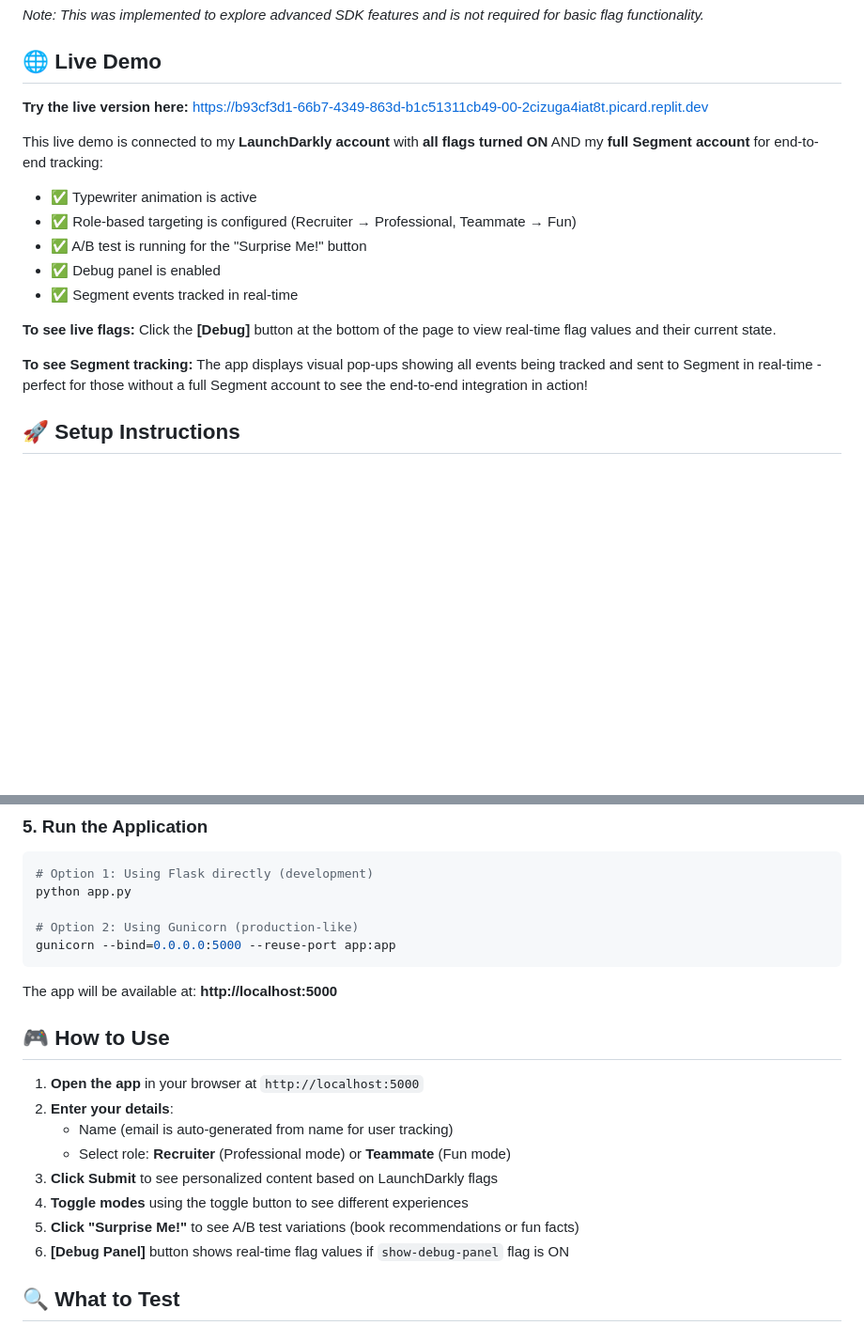
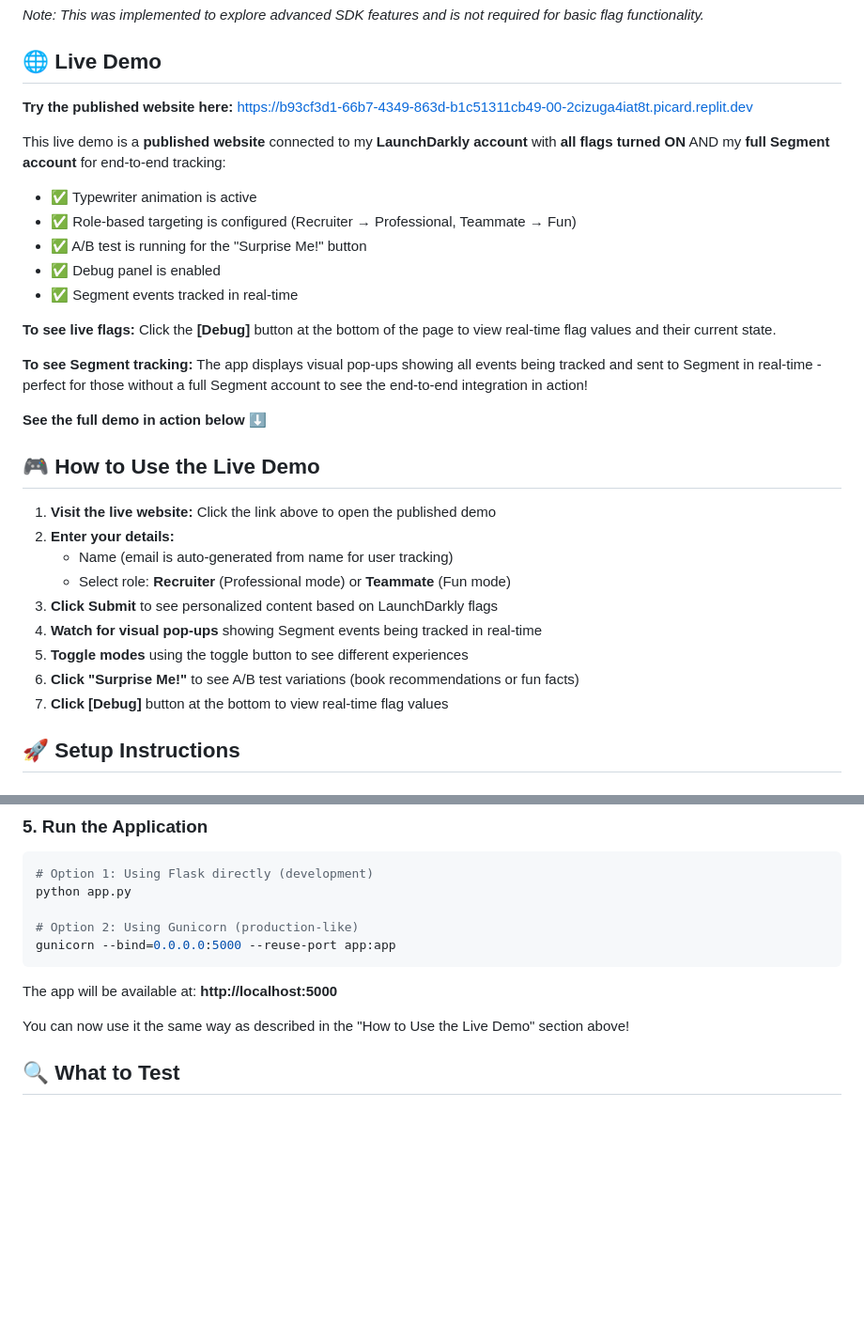
Before and after one commit to noluwalo/about-me-feature-flags, a Markdown page: README.md, 2 parts joined by grey strips. Shown at 94% size. Drawn GitHub-style; blank space fills up the shorter version.

Commit message:
Add instructions for using the live demo and clarify published website status
Update README.md to include a "How to Use the Live Demo" section and clarify that the live demo link points to a published website, enhancing user guidance and project transparency.

Replit-Commit-Author: Agent
Replit-Commit-Session-Id: 1674cb09-0f6f-42dc-ab74-a835d635f249
Replit-Commit-Checkpoint-Type: full_checkpoint
Replit-Commit-Screenshot-Url: https://storage.googleapis.com/screenshot-production-us-central1/b93cf3d1-66b7-4349-863d-b1c51311cb49/1674cb09-0f6f-42dc-ab74-a835d635f249/P1rVNcs

```diff
--- a/README.md
+++ b/README.md
@@ -39,9 +39,9 @@ This project includes the **LaunchDarkly Observability Plugin** (added for explo
 
 ## 🌐 Live Demo
 
-**Try the live version here:** [https://b93cf3d1-66b7-4349-863d-b1c51311cb49-00-2cizuga4iat8t.picard.replit.dev](https://b93cf3d1-66b7-4349-863d-b1c51311cb49-00-2cizuga4iat8t.picard.replit.dev)
+**Try the published website here:** [https://b93cf3d1-66b7-4349-863d-b1c51311cb49-00-2cizuga4iat8t.picard.replit.dev](https://b93cf3d1-66b7-4349-863d-b1c51311cb49-00-2cizuga4iat8t.picard.replit.dev)
 
-This live demo is connected to my **LaunchDarkly account** with **all flags turned ON** AND my **full Segment account** for end-to-end tracking:
+This live demo is a **published website** connected to my **LaunchDarkly account** with **all flags turned ON** AND my **full Segment account** for end-to-end tracking:
 - ✅ Typewriter animation is active
 - ✅ Role-based targeting is configured (Recruiter → Professional, Teammate → Fun)
 - ✅ A/B test is running for the "Surprise Me!" button
@@ -51,6 +51,20 @@ This live demo is connected to my **LaunchDarkly account** with **all flags turn
 **To see live flags:** Click the **[Debug]** button at the bottom of the page to view real-time flag values and their current state.
 
 **To see Segment tracking:** The app displays visual pop-ups showing all events being tracked and sent to Segment in real-time - perfect for those without a full Segment account to see the end-to-end integration in action!
+
+**See the full demo in action below** ⬇️
+
+## 🎮 How to Use the Live Demo
+
+1. **Visit the live website:** Click the link above to open the published demo
+2. **Enter your details:**
+   - Name (email is auto-generated from name for user tracking)
+   - Select role: **Recruiter** (Professional mode) or **Teammate** (Fun mode)
+3. **Click Submit** to see personalized content based on LaunchDarkly flags
+4. **Watch for visual pop-ups** showing Segment events being tracked in real-time
+5. **Toggle modes** using the toggle button to see different experiences
+6. **Click "Surprise Me!"** to see A/B test variations (book recommendations or fun facts)
+7. **Click [Debug]** button at the bottom to view real-time flag values
 
 ## 🚀 Setup Instructions
 
@@ -229,16 +243,7 @@ gunicorn --bind=0.0.0.0:5000 --reuse-port app:app
 
 The app will be available at: **http://localhost:5000**
 
-## 🎮 How to Use
-
-1. **Open the app** in your browser at `http://localhost:5000`
-2. **Enter your details**:
-   - Name (email is auto-generated from name for user tracking)
-   - Select role: **Recruiter** (Professional mode) or **Teammate** (Fun mode)
-3. **Click Submit** to see personalized content based on LaunchDarkly flags
-4. **Toggle modes** using the toggle button to see different experiences
-5. **Click "Surprise Me!"** to see A/B test variations (book recommendations or fun facts)
-6. **[Debug Panel]** button shows real-time flag values if `show-debug-panel` flag is ON
+You can now use it the same way as described in the "How to Use the Live Demo" section above!
 
 ## 🔍 What to Test
 
```
